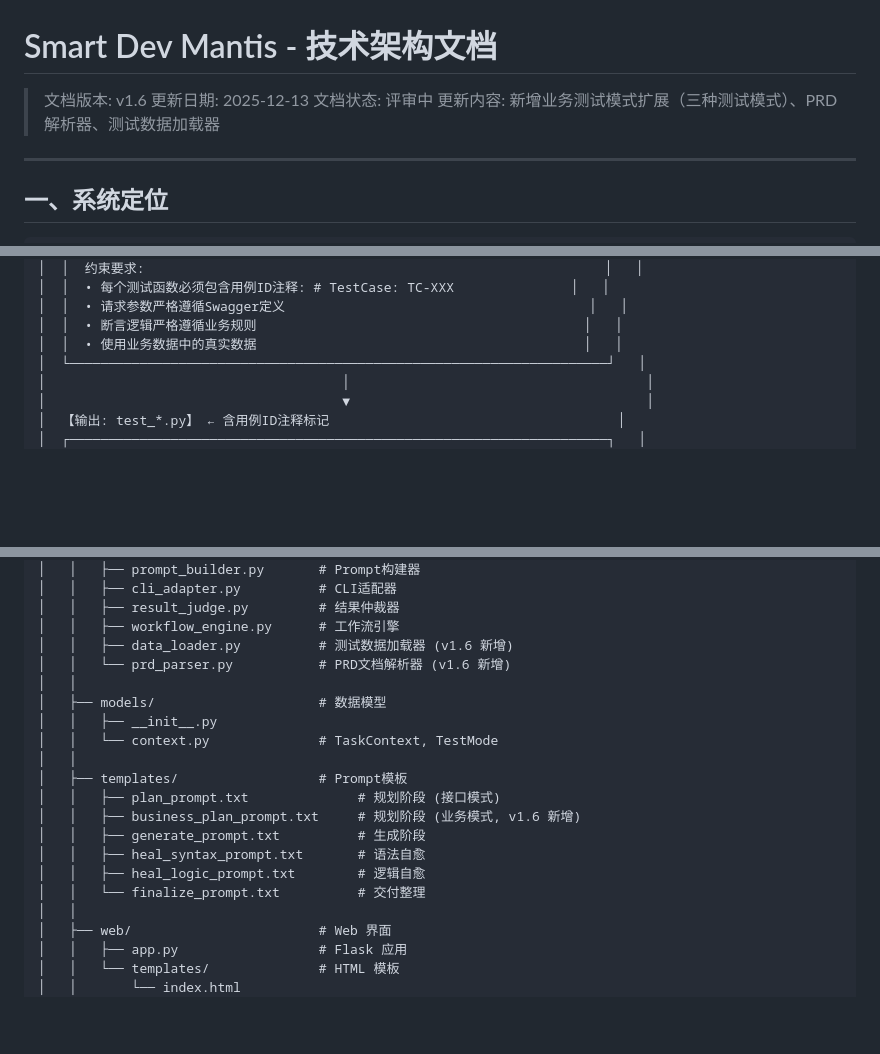
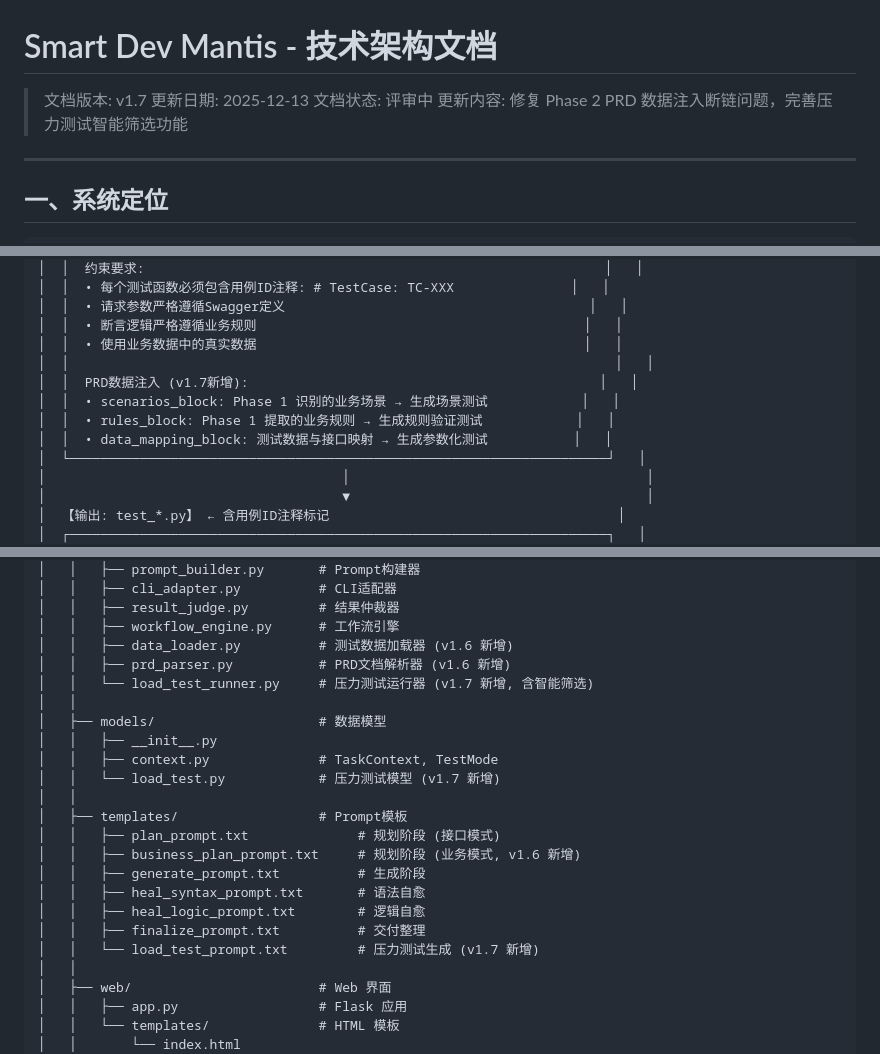
Before and after one commit to lvhxg6/smartTest, a Markdown page: docs/技术选型与整体流程.md, 3 parts joined by grey strips. Drawn GitHub-style; blank space fills up the shorter version.

```diff
--- a/docs/技术选型与整体流程.md
+++ b/docs/技术选型与整体流程.md
@@ -1,9 +1,9 @@
 # Smart Dev Mantis - 技术架构文档
 
-> 文档版本: v1.6
+> 文档版本: v1.7
 > 更新日期: 2025-12-13
 > 文档状态: 评审中
-> 更新内容: 新增业务测试模式扩展（三种测试模式）、PRD 解析器、测试数据加载器
+> 更新内容: 修复 Phase 2 PRD 数据注入断链问题，完善压力测试智能筛选功能
 
 ---
 
@@ -447,6 +447,11 @@ def test_mode(self) -> TestMode:
 │  │  • 请求参数严格遵循Swagger定义                                       │   │
 │  │  • 断言逻辑严格遵循业务规则                                          │   │
 │  │  • 使用业务数据中的真实数据                                          │   │
+│  │                                                                      │   │
+│  │  PRD数据注入 (v1.7新增):                                             │   │
+│  │  • scenarios_block: Phase 1 识别的业务场景 → 生成场景测试            │   │
+│  │  • rules_block: Phase 1 提取的业务规则 → 生成规则验证测试            │   │
+│  │  • data_mapping_block: 测试数据与接口映射 → 生成参数化测试           │   │
 │  └─────────────────────────────────────────────────────────────────────┘   │
 │                                      │                                      │
 │                                      ▼                                      │
@@ -1578,11 +1583,13 @@ nexus-test-agent/
 │   │   ├── result_judge.py         # 结果仲裁器
 │   │   ├── workflow_engine.py      # 工作流引擎
 │   │   ├── data_loader.py          # 测试数据加载器 (v1.6 新增)
-│   │   └── prd_parser.py           # PRD文档解析器 (v1.6 新增)
+│   │   ├── prd_parser.py           # PRD文档解析器 (v1.6 新增)
+│   │   └── load_test_runner.py     # 压力测试运行器 (v1.7 新增, 含智能筛选)
 │   │
 │   ├── models/                     # 数据模型
 │   │   ├── __init__.py
-│   │   └── context.py              # TaskContext, TestMode
+│   │   ├── context.py              # TaskContext, TestMode
+│   │   └── load_test.py            # 压力测试模型 (v1.7 新增)
 │   │
 │   ├── templates/                  # Prompt模板
 │   │   ├── plan_prompt.txt              # 规划阶段 (接口模式)
@@ -1590,7 +1597,8 @@ nexus-test-agent/
 │   │   ├── generate_prompt.txt          # 生成阶段
 │   │   ├── heal_syntax_prompt.txt       # 语法自愈
 │   │   ├── heal_logic_prompt.txt        # 逻辑自愈
-│   │   └── finalize_prompt.txt          # 交付整理
+│   │   ├── finalize_prompt.txt          # 交付整理
+│   │   └── load_test_prompt.txt         # 压力测试生成 (v1.7 新增)
 │   │
 │   ├── web/                        # Web 界面
 │   │   ├── app.py                  # Flask 应用
```
Also changed, not shown: docs/待实现功能需求.md (+56 -11 lines).
